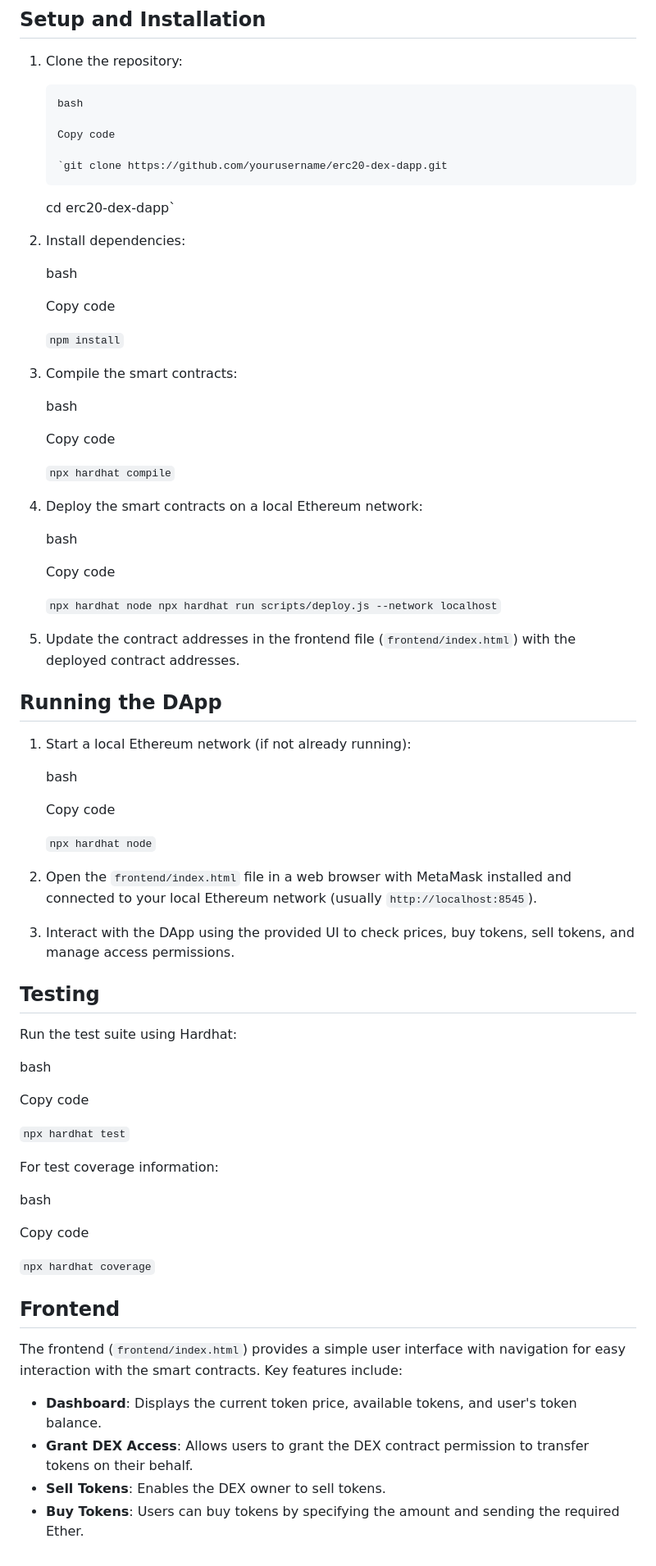
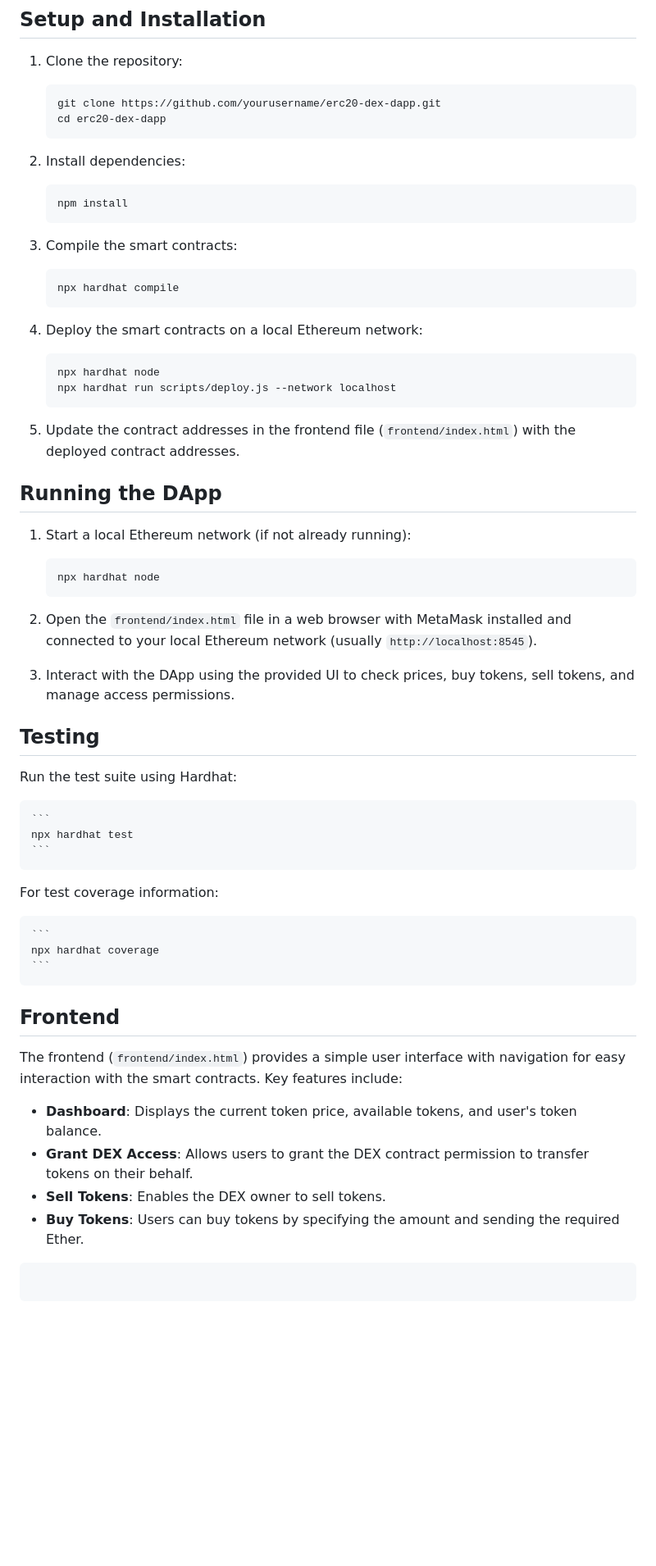
Before and after one commit to jayampathiw/ERC20-Token, a Markdown page: README.md, the part around the change. Shown: that part at 82% size. Drawn GitHub-style; blank space fills up the shorter version.

````diff
--- a/README.md
+++ b/README.md
@@ -63,38 +63,29 @@ The `DEX.sol` file implements a decentralized exchange contract:
 
 1.  Clone the repository:
 
-        bash
-
-        Copy code
-
-        `git clone https://github.com/yourusername/erc20-dex-dapp.git
-
-    cd erc20-dex-dapp`
+    ```
+    git clone https://github.com/yourusername/erc20-dex-dapp.git
+    cd erc20-dex-dapp
+    ```
 
 2.  Install dependencies:
 
-    bash
-
-    Copy code
-
-    `npm install`
+    ```
+    npm install
+    ```
 
 3.  Compile the smart contracts:
 
-    bash
-
-    Copy code
-
-    `npx hardhat compile`
+    ```
+    npx hardhat compile
+    ```
 
 4.  Deploy the smart contracts on a local Ethereum network:
 
-    bash
-
-    Copy code
-
-    `npx hardhat node
-npx hardhat run scripts/deploy.js --network localhost`
+    ```
+    npx hardhat node
+    npx hardhat run scripts/deploy.js --network localhost
+    ```
 
 5.  Update the contract addresses in the frontend file (`frontend/index.html`) with the deployed contract addresses.
 
@@ -102,32 +93,27 @@ npx hardhat run scripts/deploy.js --network localhost`
 
 1.  Start a local Ethereum network (if not already running):
 
-    bash
-
-    Copy code
-
-    `npx hardhat node`
+    ```
+    npx hardhat node
+    ```
 
 2.  Open the `frontend/index.html` file in a web browser with MetaMask installed and connected to your local Ethereum network (usually `http://localhost:8545`).
+
 3.  Interact with the DApp using the provided UI to check prices, buy tokens, sell tokens, and manage access permissions.
 
 ## Testing
 
 Run the test suite using Hardhat:
 
-bash
-
-Copy code
-
-`npx hardhat test`
+    ```
+    npx hardhat test
+    ```
 
 For test coverage information:
 
-bash
-
-Copy code
-
-`npx hardhat coverage`
+    ```
+    npx hardhat coverage
+    ```
 
 ## Frontend
 
@@ -137,3 +123,7 @@ The frontend (`frontend/index.html`) provides a simple user interface with navig
 - **Grant DEX Access**: Allows users to grant the DEX contract permission to transfer tokens on their behalf.
 - **Sell Tokens**: Enables the DEX owner to sell tokens.
 - **Buy Tokens**: Users can buy tokens by specifying the amount and sending the required Ether.
+
+```
+
+```
````
